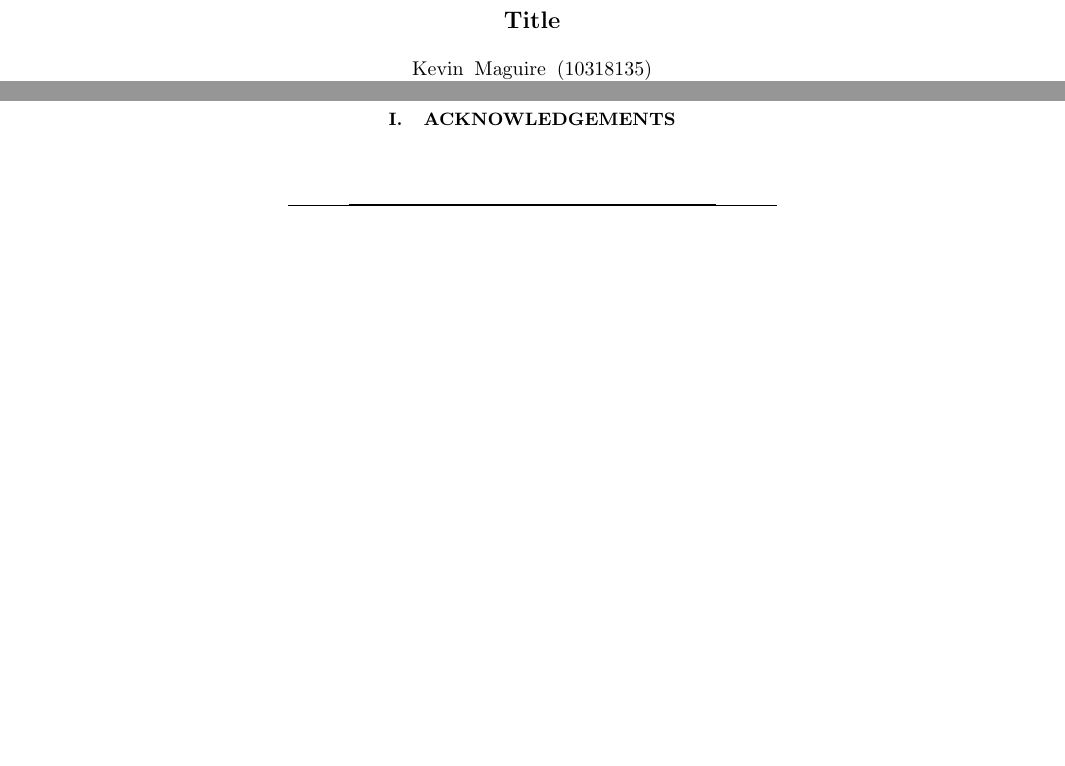
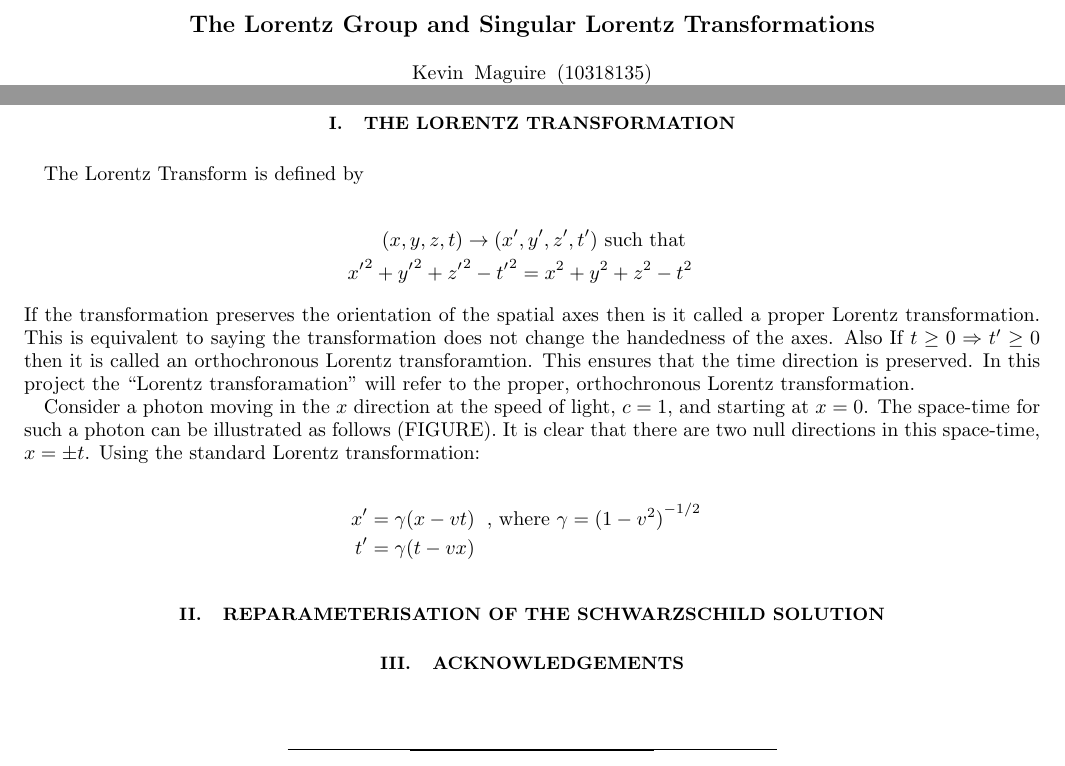
Before and after one commit to kevinkraft/TP_Project, a LaTeX paper (Tex/main.tex, which reads Tex/Lorentz_Transform.tex, Tex/Reparameterise_Schwarzschild_Solution.tex): two parts of pages 1 and 3 of 3, joined at a grey line, cut at the place of the change, the shorter picture padded with empty space. Compiled offline with pdfLaTeX.

Commit message:
Started writting out notes from first meeting with Hogan

```diff
--- /dev/null
+++ b/Tex/Lorentz_Transform.tex
@@ -0,0 +1,17 @@
+\section{The Lorentz Transformation}
+
+The Lorentz Transform is defined by
+
+\begin{eqnarray*}
+(x,y,z,t) \rightarrow (x',y',z',t') \text{ such that } \\
+{x'}^2 + {y'}^2 + {z'}^2 - {t'}^2 = x^2 + y^2 + z^2 - t^2
+\end{eqnarray*}
+
+\noindent If the transformation preserves the orientation of the spatial axes then is it called a proper Lorentz transformation. This is equivalent to saying the transformation does not change the handedness of the axes. Also If $t \geq 0 \Rightarrow t' \geq 0$ then it is called an orthochronous Lorentz transforamtion. This ensures that the time direction is preserved. In this project the ``Lorentz transforamation'' will refer to the proper, orthochronous Lorentz transformation.
+
+Consider a photon moving in the $x$ direction at the speed of light, $c = 1$, and starting at $x = 0$. The space-time for such a photon can be illustrated as follows (FIGURE). It is clear that there are two null directions in this space-time, $x = \pm t$. Using the standard Lorentz transformation:
+
+\begin{eqnarray*}
+x'  = \gamma (x - vt) & \text{, where } \gamma = {(1 - v^2)}^{-1/2} \\
+t'  = \gamma (t - vx) &
+\end{eqnarray*}
--- /dev/null
+++ b/Tex/Reparameterise_Schwarzschild_Solution.tex
@@ -0,0 +1 @@
+\section{Reparameterisation of the Schwarzschild Solution}
--- a/Tex/main.tex
+++ b/Tex/main.tex
@@ -12,7 +12,7 @@
 \providecommand{\e}[1]{\ensuremath{\times 10^{#1}}} %because my scientific notation wouldn't work: Kevin
 
 \begin{document}
-\title{Title}
+\title{The Lorentz Group and Singular Lorentz Transformations}
 \author{Kevin Maguire (10318135)}
 \date{\today}
 
@@ -38,7 +38,9 @@
 
 \newpage
 
-%\input{}
+\input{Lorentz_Transform}
+
+\input{Reparameterise_Schwarzschild_Solution}
 
 \section{Acknowledgements}
 
```
Also changed, not shown: Tex/main.pdf, 5 other files.
